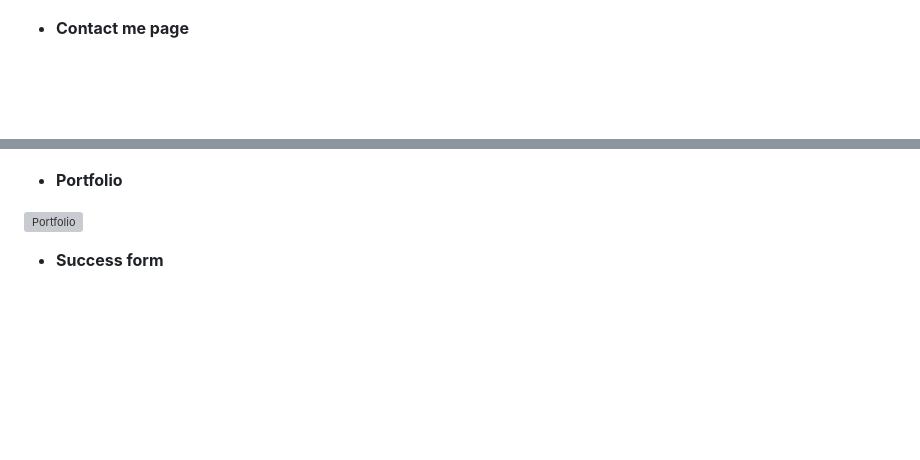
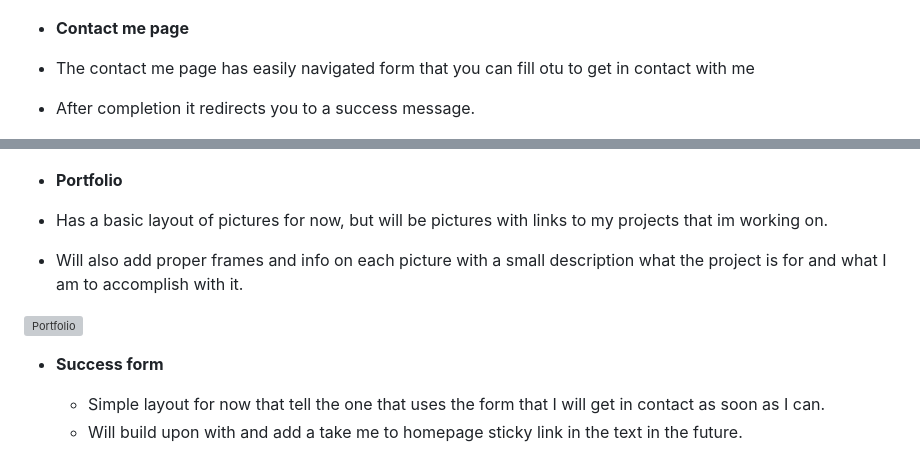
Before and after one commit to JohanABlomqvist/johan-dev-cv, a Markdown page: README.md, 2 parts joined by grey strips. Rendered like a GitHub page; blank space fills up the shorter version; grey boxes are pictures that could not be loaded.

Commit message:
add contact-me, portfolio & success page information

```diff
--- a/README.md
+++ b/README.md
@@ -27,13 +27,22 @@ All elements in my navigation bar are clickable and resizes accordingly, the mai
 
 - __Contact me page__
 
+ - The contact me page has easily navigated form that you can fill otu to get in contact with me
+ - After completion it redirects you to a success message.
+
 ![Contact me](https://github.com/JohanABlomqvist/johan-dev-cv/blob/80bcd8ca9e2a63dd2a5d39fa38941054068f9b74/assets/images/contactmepage.PNG)
 
 - __Portfolio__
 
+ - Has a basic layout of pictures for now, but will be pictures with links to my projects that im working on.
+ - Will also add proper frames and info on each picture with a small description what the project is for and what I am to accomplish with it.
+
 ![Portfolio](https://github.com/JohanABlomqvist/johan-dev-cv/blob/80bcd8ca9e2a63dd2a5d39fa38941054068f9b74/assets/images/portfpage.PNG)
 
 - __Success form__
+
+  - Simple layout for now that tell the one that uses the form that I will get in contact as soon as I can.
+  - Will build upon with and add a take me to homepage sticky link in the text in the future.
 
 ![Success form](https://github.com/JohanABlomqvist/johan-dev-cv/blob/80bcd8ca9e2a63dd2a5d39fa38941054068f9b74/assets/images/successpage.PNG)
 
```
